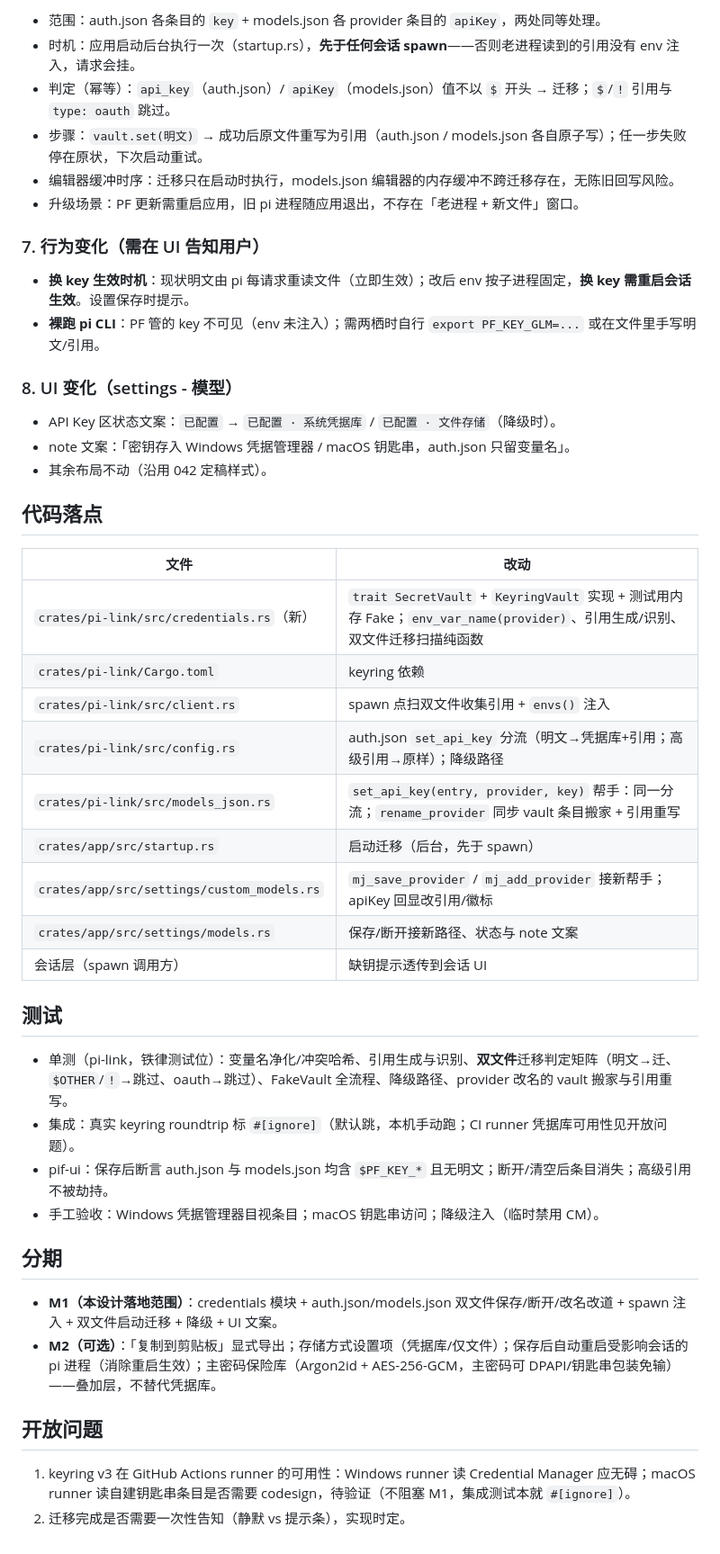
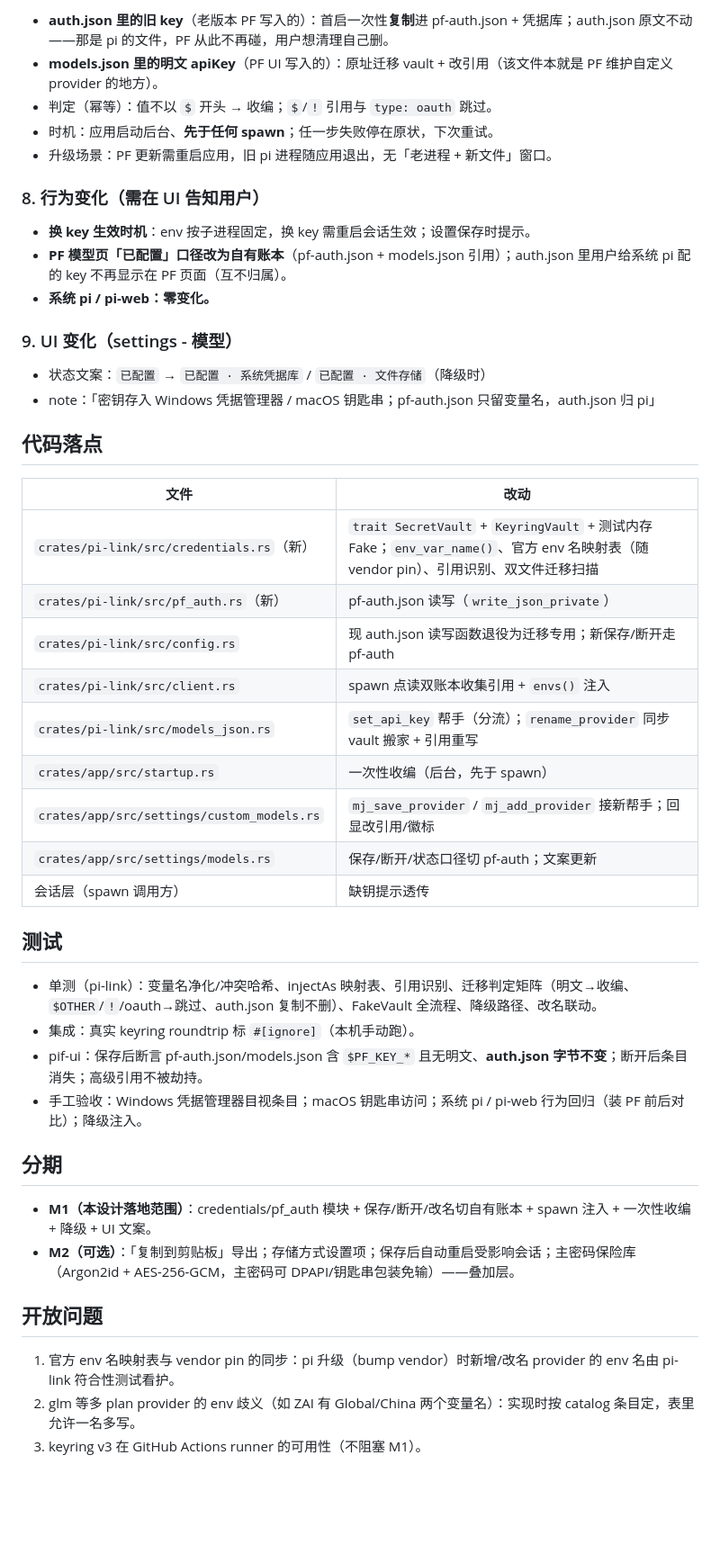
Before and after one commit to danielbill/pi-flash, a Markdown page: docs/模块设计/051-apikey管理.md, the part around one of its changes. Shown at 90% size. Drawn GitHub-style; blank space fills up the shorter version.

```diff
--- a/docs/模块设计/051-apikey管理.md
+++ b/docs/模块设计/051-apikey管理.md
@@ -134,49 +127,49 @@ pi 子进程由 PF spawn，唯一 spawn 点：`crates/pi-link/src/client.rs`（`
 
-- 范围：auth.json 各条目的 `key` + models.json 各 provider 条目的 `apiKey`，两处同等处理。
-- 时机：应用启动后台执行一次（startup.rs），**先于任何会话 spawn**——否则老进程读到的引用没有 env 注入，请求会挂。
-- 判定（幂等）：`api_key`（auth.json）/ `apiKey`（models.json）值不以 `$` 开头 → 迁移；`$`/`!` 引用与 `type: oauth` 跳过。
-- 步骤：`vault.set(明文)` → 成功后原文件重写为引用（auth.json / models.json 各自原子写）；任一步失败停在原状，下次启动重试。
-- 编辑器缓冲时序：迁移只在启动时执行，models.json 编辑器的内存缓冲不跨迁移存在，无陈旧回写风险。
-- 升级场景：PF 更新需重启应用，旧 pi 进程随应用退出，不存在「老进程 + 新文件」窗口。
+- **auth.json 里的旧 key**（老版本 PF 写入的）：首启一次性**复制**进 pf-auth.json + 凭据库；auth.json 原文不动——那是 pi 的文件，PF 从此不再碰，用户想清理自己删。
+- **models.json 里的明文 apiKey**（PF UI 写入的）：原址迁移 vault + 改引用（该文件本就是 PF 维护自定义 provider 的地方）。
+- 判定（幂等）：值不以 `$` 开头 → 收编；`$`/`!` 引用与 `type: oauth` 跳过。
+- 时机：应用启动后台、**先于任何 spawn**；任一步失败停在原状，下次重试。
+- 升级场景：PF 更新需重启应用，旧 pi 进程随应用退出，无「老进程 + 新文件」窗口。
 
-### 7. 行为变化（需在 UI 告知用户）
+### 8. 行为变化（需在 UI 告知用户）
 
-- **换 key 生效时机**：现状明文由 pi 每请求重读文件（立即生效）；改后 env 按子进程固定，**换 key 需重启会话生效**。设置保存时提示。
-- **裸跑 pi CLI**：PF 管的 key 不可见（env 未注入）；需两栖时自行 `export PF_KEY_GLM=...` 或在文件里手写明文/引用。
+- **换 key 生效时机**：env 按子进程固定，换 key 需重启会话生效；设置保存时提示。
+- **PF 模型页「已配置」口径改为自有账本**（pf-auth.json + models.json 引用）；auth.json 里用户给系统 pi 配的 key 不再显示在 PF 页面（互不归属）。
+- **系统 pi / pi-web：零变化。**
 
-### 8. UI 变化（settings - 模型）
+### 9. UI 变化（settings - 模型）
 
-- API Key 区状态文案：`已配置` → `已配置 · 系统凭据库` / `已配置 · 文件存储`（降级时）。
-- note 文案：「密钥存入 Windows 凭据管理器 / macOS 钥匙串，auth.json 只留变量名」。
-- 其余布局不动（沿用 042 定稿样式）。
+- 状态文案：`已配置` → `已配置 · 系统凭据库` / `已配置 · 文件存储`（降级时）
+- note：「密钥存入 Windows 凭据管理器 / macOS 钥匙串；pf-auth.json 只留变量名，auth.json 归 pi」
 
 ## 代码落点
 
 | 文件 | 改动 |
 |---|---|
-| `crates/pi-link/src/credentials.rs`（新） | `trait SecretVault` + `KeyringVault` 实现 + 测试用内存 Fake；`env_var_name(provider)`、引用生成/识别、双文件迁移扫描纯函数 |
-| `crates/pi-link/Cargo.toml` | keyring 依赖 |
-| `crates/pi-link/src/client.rs` | spawn 点扫双文件收集引用 + `envs()` 注入 |
-| `crates/pi-link/src/config.rs` | auth.json `set_api_key` 分流（明文→凭据库+引用；高级引用→原样）；降级路径 |
-| `crates/pi-link/src/models_json.rs` | `set_api_key(entry, provider, key)` 帮手：同一分流；`rename_provider` 同步 vault 条目搬家 + 引用重写 |
-| `crates/app/src/startup.rs` | 启动迁移（后台，先于 spawn） |
-| `crates/app/src/settings/custom_models.rs` | `mj_save_provider` / `mj_add_provider` 接新帮手；apiKey 回显改引用/徽标 |
-| `crates/app/src/settings/models.rs` | 保存/断开接新路径、状态与 note 文案 |
-| 会话层（spawn 调用方） | 缺钥提示透传到会话 UI |
+| `crates/pi-link/src/credentials.rs`（新） | `trait SecretVault` + `KeyringVault` + 测试内存 Fake；`env_var_name()`、官方 env 名映射表（随 vendor pin）、引用识别、双文件迁移扫描 |
+| `crates/pi-link/src/pf_auth.rs`（新） | pf-auth.json 读写（`write_json_private`） |
+| `crates/pi-link/src/config.rs` | 现 auth.json 读写函数退役为迁移专用；新保存/断开走 pf-auth |
+| `crates/pi-link/src/client.rs` | spawn 点读双账本收集引用 + `envs()` 注入 |
+| `crates/pi-link/src/models_json.rs` | `set_api_key` 帮手（分流）；`rename_provider` 同步 vault 搬家 + 引用重写 |
+| `crates/app/src/startup.rs` | 一次性收编（后台，先于 spawn） |
+| `crates/app/src/settings/custom_models.rs` | `mj_save_provider` / `mj_add_provider` 接新帮手；回显改引用/徽标 |
+| `crates/app/src/settings/models.rs` | 保存/断开/状态口径切 pf-auth；文案更新 |
+| 会话层（spawn 调用方） | 缺钥提示透传 |
 
 ## 测试
 
-- 单测（pi-link，铁律测试位）：变量名净化/冲突哈希、引用生成与识别、**双文件**迁移判定矩阵（明文→迁、`$OTHER`/`!`→跳过、oauth→跳过）、FakeVault 全流程、降级路径、provider 改名的 vault 搬家与引用重写。
-- 集成：真实 keyring roundtrip 标 `#[ignore]`（默认跳，本机手动跑；CI runner 凭据库可用性见开放问题）。
-- pif-ui：保存后断言 auth.json 与 models.json 均含 `$PF_KEY_*` 且无明文；断开/清空后条目消失；高级引用不被劫持。
-- 手工验收：Windows 凭据管理器目视条目；macOS 钥匙串访问；降级注入（临时禁用 CM）。
+- 单测（pi-link）：变量名净化/冲突哈希、injectAs 映射表、引用识别、迁移判定矩阵（明文→收编、`$OTHER`/`!`/oauth→跳过、auth.json 复制不删）、FakeVault 全流程、降级路径、改名联动。
+- 集成：真实 keyring roundtrip 标 `#[ignore]`（本机手动跑）。
+- pif-ui：保存后断言 pf-auth.json/models.json 含 `$PF_KEY_*` 且无明文、**auth.json 字节不变**；断开后条目消失；高级引用不被劫持。
+- 手工验收：Windows 凭据管理器目视条目；macOS 钥匙串访问；系统 pi / pi-web 行为回归（装 PF 前后对比）；降级注入。
 
 ## 分期
 
-- **M1（本设计落地范围）**：credentials 模块 + auth.json/models.json 双文件保存/断开/改名改道 + spawn 注入 + 双文件启动迁移 + 降级 + UI 文案。
-- **M2（可选）**：「复制到剪贴板」显式导出；存储方式设置项（凭据库/仅文件）；保存后自动重启受影响会话的 pi 进程（消除重启生效）；主密码保险库（Argon2id + AES-256-GCM，主密码可 DPAPI/钥匙串包装免输）——叠加层，不替代凭据库。
+- **M1（本设计落地范围）**：credentials/pf_auth 模块 + 保存/断开/改名切自有账本 + spawn 注入 + 一次性收编 + 降级 + UI 文案。
+- **M2（可选）**：「复制到剪贴板」导出；存储方式设置项；保存后自动重启受影响会话；主密码保险库（Argon2id + AES-256-GCM，主密码可 DPAPI/钥匙串包装免输）——叠加层。
 
 ## 开放问题
 
-1. keyring v3 在 GitHub Actions runner 的可用性：Windows runner 读 Credential Manager 应无碍；macOS runner 读自建钥匙串条目是否需要 codesign，待验证（不阻塞 M1，集成测试本就 `#[ignore]`）。
-2. 迁移完成是否需要一次性告知（静默 vs 提示条），实现时定。
+1. 官方 env 名映射表与 vendor pin 的同步：pi 升级（bump vendor）时新增/改名 provider 的 env 名由 pi-link 符合性测试看护。
+2. glm 等多 plan provider 的 env 歧义（如 ZAI 有 Global/China 两个变量名）：实现时按 catalog 条目定，表里允许一名多写。
+3. keyring v3 在 GitHub Actions runner 的可用性（不阻塞 M1）。
```
Also changed, not shown: other parts of docs/模块设计/051-apikey管理.md (+70 -77 lines).
